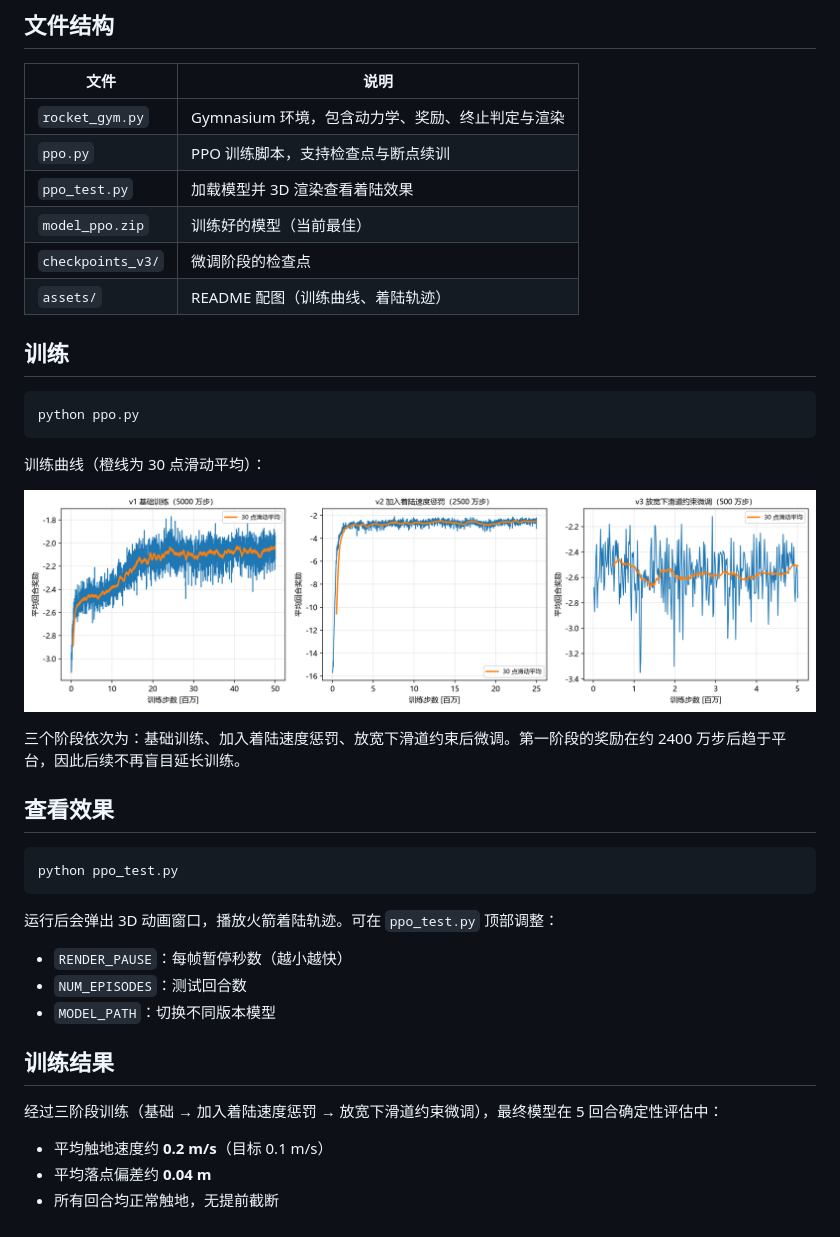
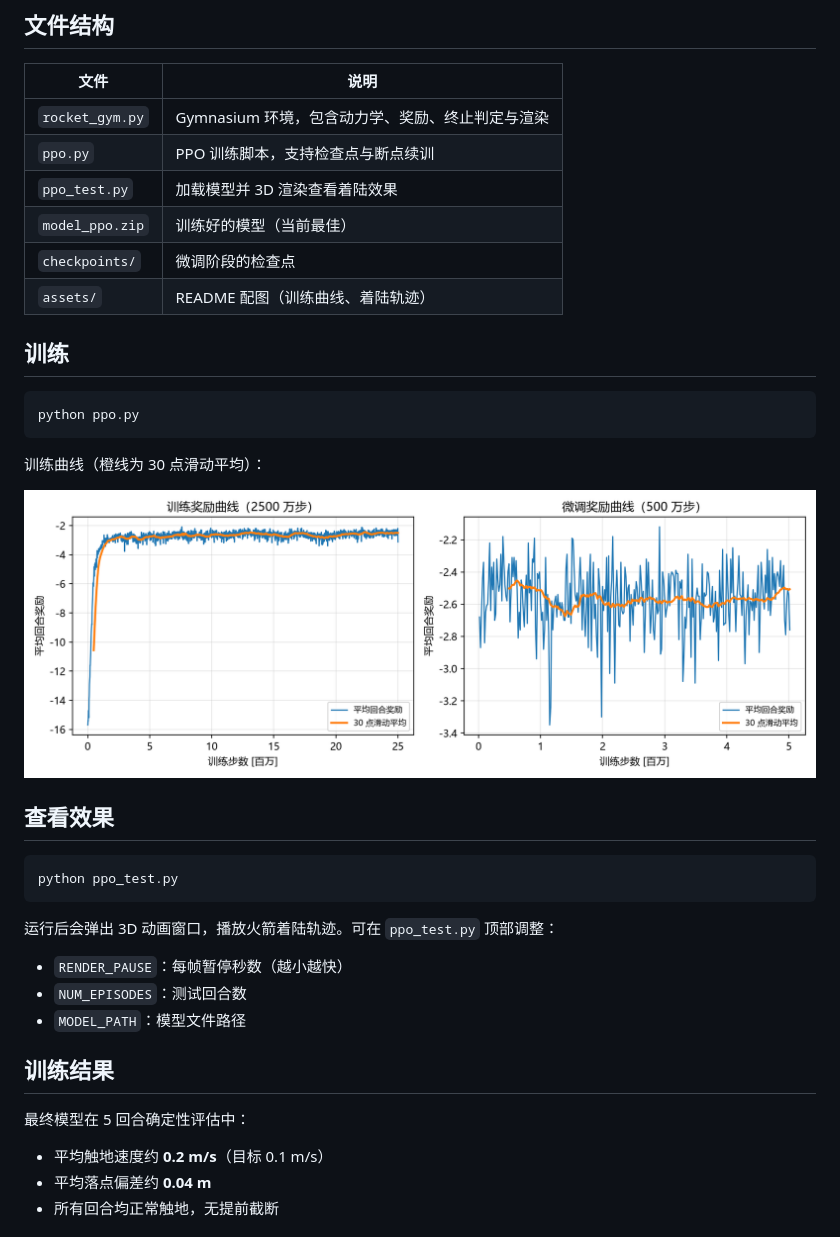
Before and after one commit to xuzhao95/rocket-landing-6dof, a Markdown page: README.md, the part around the change. Drawn GitHub-style; pictures changed too: assets/training_curves.png.

Commit message:
Rename checkpoints dir and simplify README

````diff
--- a/README.md
+++ b/README.md
@@ -35,7 +35,7 @@ pip install gymnasium stable-baselines3 numpy matplotlib
 | `ppo.py` | PPO 训练脚本，支持检查点与断点续训 |
 | `ppo_test.py` | 加载模型并 3D 渲染查看着陆效果 |
 | `model_ppo.zip` | 训练好的模型（当前最佳） |
-| `checkpoints_v3/` | 微调阶段的检查点 |
+| `checkpoints/` | 微调阶段的检查点 |
 | `assets/` | README 配图（训练曲线、着陆轨迹） |
 
 ## 训练
@@ -48,8 +48,6 @@ python ppo.py
 
 ![训练曲线](assets/training_curves.png)
 
-三个阶段依次为：基础训练、加入着陆速度惩罚、放宽下滑道约束后微调。第一阶段的奖励在约 2400 万步后趋于平台，因此后续不再盲目延长训练。
-
 ## 查看效果
 
 ```bash
@@ -60,11 +58,11 @@ python ppo_test.py
 
 - `RENDER_PAUSE`：每帧暂停秒数（越小越快）
 - `NUM_EPISODES`：测试回合数
-- `MODEL_PATH`：切换不同版本模型
+- `MODEL_PATH`：模型文件路径
 
 ## 训练结果
 
-经过三阶段训练（基础 → 加入着陆速度惩罚 → 放宽下滑道约束微调），最终模型在 5 回合确定性评估中：
+最终模型在 5 回合确定性评估中：
 
 - 平均触地速度约 **0.2 m/s**（目标 0.1 m/s）
 - 平均落点偏差约 **0.04 m**
````
Also changed, not shown: 14 other files.
